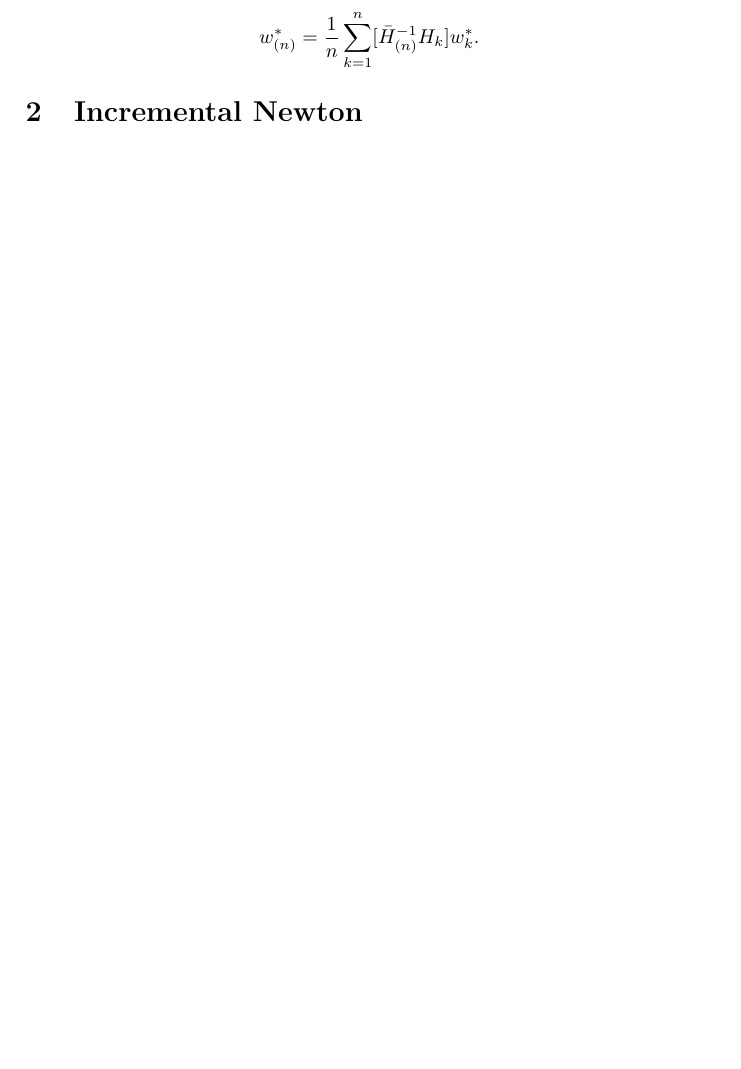
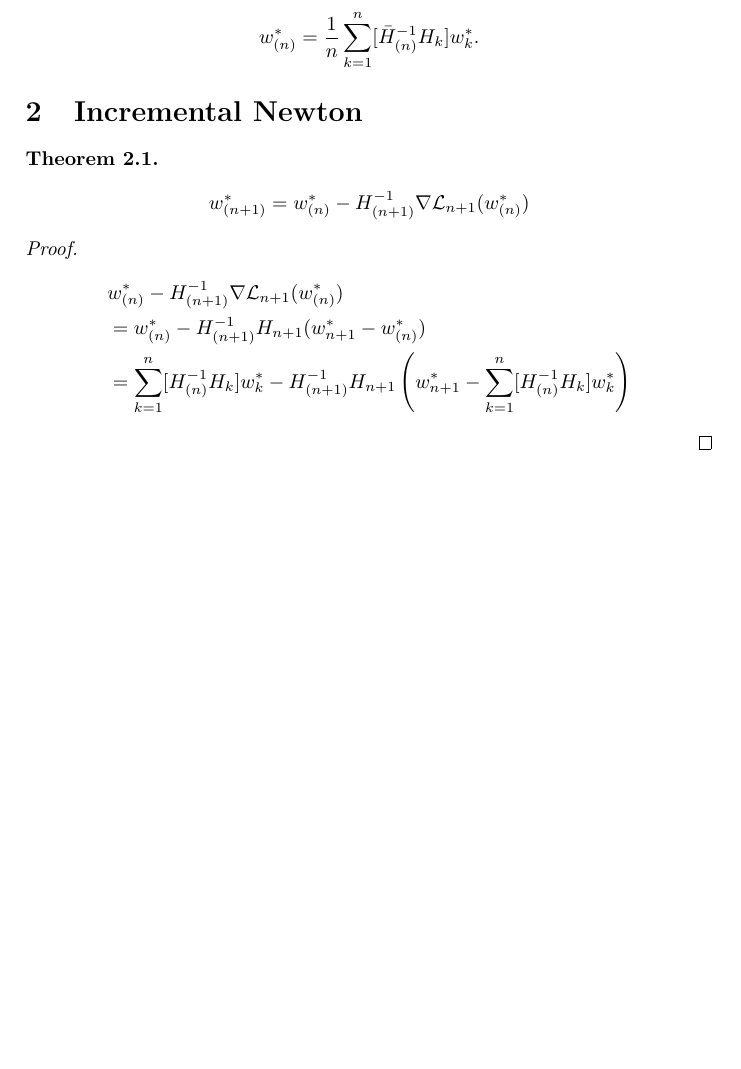
Before and after one commit to FelixBenning/incremental-newton, a LaTeX paper (ms.tex, which reads sections/incremental_newton.tex): part of page 3 of 3, cut so that both start at the same text, the shorter picture padded with empty space. Compiled offline with pdfLaTeX.

Commit message:
claim and proof stub

```diff
--- a/sections/incremental_newton.tex
+++ b/sections/incremental_newton.tex
@@ -1 +1,16 @@
 \section{Incremental Newton}
+
+\begin{theorem}
+	\begin{align*}
+		\minimum_{(n+1)}
+		= \minimum_{(n)} - H_{(n+1)}^{-1}\nabla\Loss_{n+1}(\minimum_{(n)})
+	\end{align*}
+\end{theorem}
+\begin{proof}
+	\begin{align*}
+		&\minimum_{(n)} - H_{(n+1)}^{-1}\nabla\Loss_{n+1}(\minimum_{(n)})\\
+		&= \minimum_{(n)} - H_{(n+1)}^{-1}H_{n+1}(\minimum_{n+1} - \minimum_{(n)})\\
+		&= \sum_{k=1}^n [H_{(n)}^{-1} H_k] \minimum_{k} - H_{(n+1)}^{-1}H_{n+1}
+		\left(\minimum_{n+1} - \sum_{k=1}^n [H_{(n)}^{-1} H_k] \minimum_{k}\right)
+	\end{align*}
+\end{proof}
```
